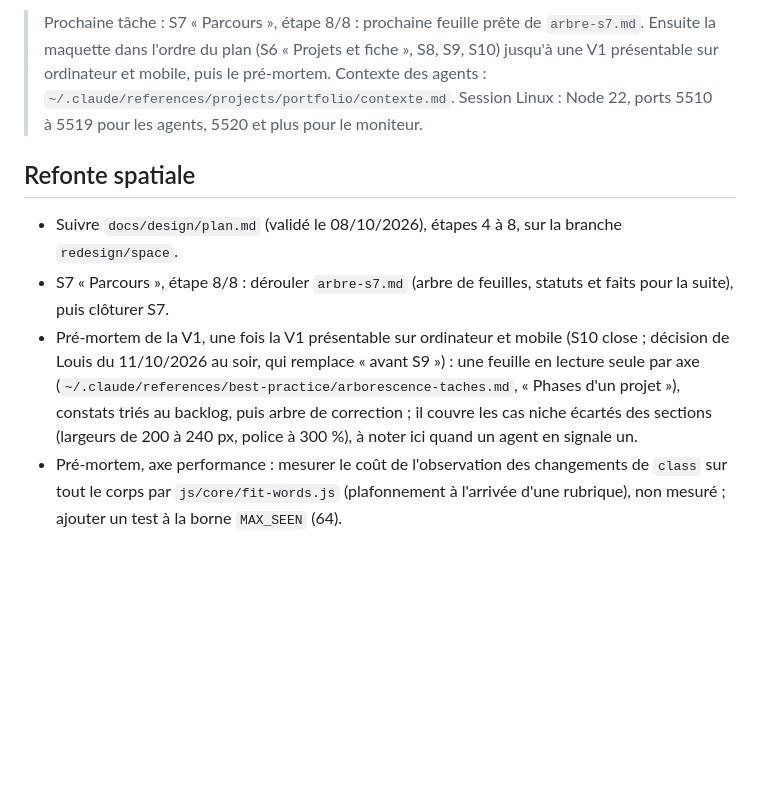
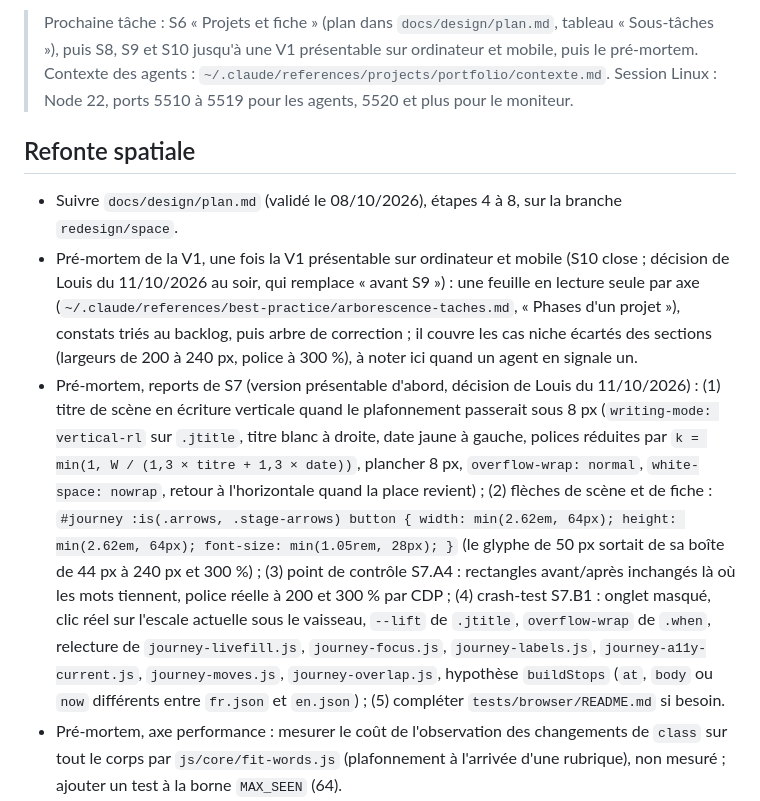
Before and after one commit to Louis-Cagnion/Portfolio, a Markdown page: todo.md, the part around the change. GitHub-like rendering; blank space fills up the shorter version.

Commit message:
Close S7 in the notes: word-fit cap merged, the rest left to the pre-mortem
Co-Authored-By: Claude Sonnet 5.5 <noreply@anthropic.com>

```diff
--- a/todo.md
+++ b/todo.md
@@ -1,10 +1,10 @@
-> Prochaine tâche : S7 « Parcours », étape 8/8 : prochaine feuille prête de `arbre-s7.md`. Ensuite la maquette dans l'ordre du plan (S6 « Projets et fiche », S8, S9, S10) jusqu'à une V1 présentable sur ordinateur et mobile, puis le pré-mortem. Contexte des agents : `~/.claude/references/projects/portfolio/contexte.md`. Session Linux : Node 22, ports 5510 à 5519 pour les agents, 5520 et plus pour le moniteur.
+> Prochaine tâche : S6 « Projets et fiche » (plan dans `docs/design/plan.md`, tableau « Sous-tâches »), puis S8, S9 et S10 jusqu'à une V1 présentable sur ordinateur et mobile, puis le pré-mortem. Contexte des agents : `~/.claude/references/projects/portfolio/contexte.md`. Session Linux : Node 22, ports 5510 à 5519 pour les agents, 5520 et plus pour le moniteur.
 
 ## Refonte spatiale
 
 - Suivre `docs/design/plan.md` (validé le 08/10/2026), étapes 4 à 8, sur la branche `redesign/space`.
-- S7 « Parcours », étape 8/8 : dérouler `arbre-s7.md` (arbre de feuilles, statuts et faits pour la suite), puis clôturer S7.
 - Pré-mortem de la V1, une fois la V1 présentable sur ordinateur et mobile (S10 close ; décision de Louis du 11/10/2026 au soir, qui remplace « avant S9 ») : une feuille en lecture seule par axe (`~/.claude/references/best-practice/arborescence-taches.md`, « Phases d'un projet »), constats triés au backlog, puis arbre de correction ; il couvre les cas niche écartés des sections (largeurs de 200 à 240 px, police à 300 %), à noter ici quand un agent en signale un.
+- Pré-mortem, reports de S7 (version présentable d'abord, décision de Louis du 11/10/2026) : (1) titre de scène en écriture verticale quand le plafonnement passerait sous 8 px (`writing-mode: vertical-rl` sur `.jtitle`, titre blanc à droite, date jaune à gauche, polices réduites par `k = min(1, W / (1,3 × titre + 1,3 × date))`, plancher 8 px, `overflow-wrap: normal`, `white-space: nowrap`, retour à l'horizontale quand la place revient) ; (2) flèches de scène et de fiche : `#journey :is(.arrows, .stage-arrows) button { width: min(2.62em, 64px); height: min(2.62em, 64px); font-size: min(1.05rem, 28px); }` (le glyphe de 50 px sortait de sa boîte de 44 px à 240 px et 300 %) ; (3) point de contrôle S7.A4 : rectangles avant/après inchangés là où les mots tiennent, police réelle à 200 et 300 % par CDP ; (4) crash-test S7.B1 : onglet masqué, clic réel sur l'escale actuelle sous le vaisseau, `--lift` de `.jtitle`, `overflow-wrap` de `.when`, relecture de `journey-livefill.js`, `journey-focus.js`, `journey-labels.js`, `journey-a11y-current.js`, `journey-moves.js`, `journey-overlap.js`, hypothèse `buildStops` (`at`, `body` ou `now` différents entre `fr.json` et `en.json`) ; (5) compléter `tests/browser/README.md` si besoin.
 - Pré-mortem, axe performance : mesurer le coût de l'observation des changements de `class` sur tout le corps par `js/core/fit-words.js` (plafonnement à l'arrivée d'une rubrique), non mesuré ; ajouter un test à la borne `MAX_SEEN` (64).
 - S8 « Compétences » : les règles de fiche (`.detail`, `.when`, `.count`, `.arrows`, boutons de flèche, `.b-spin`, `.b-drift` et leurs `@keyframes`) ne sont écrites que sous `#journey` dans `css/journey.css` ; les partager avec la fiche des compétences (maquette:400), dans une feuille dédiée plutôt que `css/layout.css` (655 lignes, environ 745 avec elles).
 - Étape 5 de S6, S8 et S9 : retirer la rubrique du module de `MOUNTED` dans `tests/browser/unavailable.js` (le panneau « indisponible » ne vaut que pour les rubriques encore montées par `mountSimple`, `docs/design/plan.md:122`).
```
Also changed, not shown: arbre-s7.md (+8 -8 lines).
